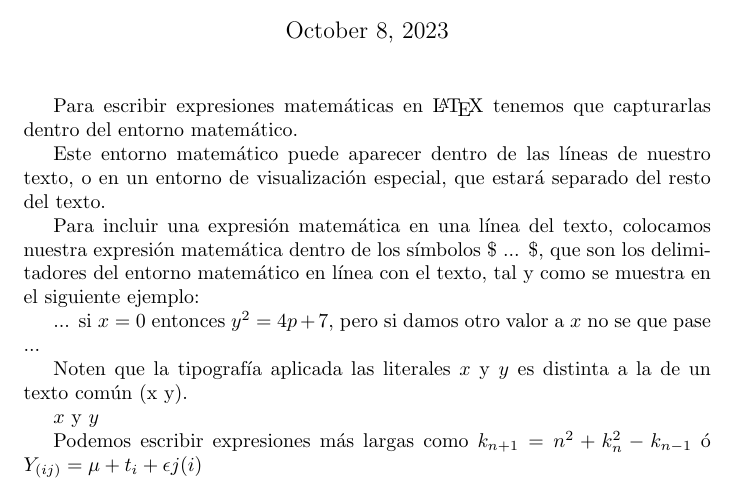
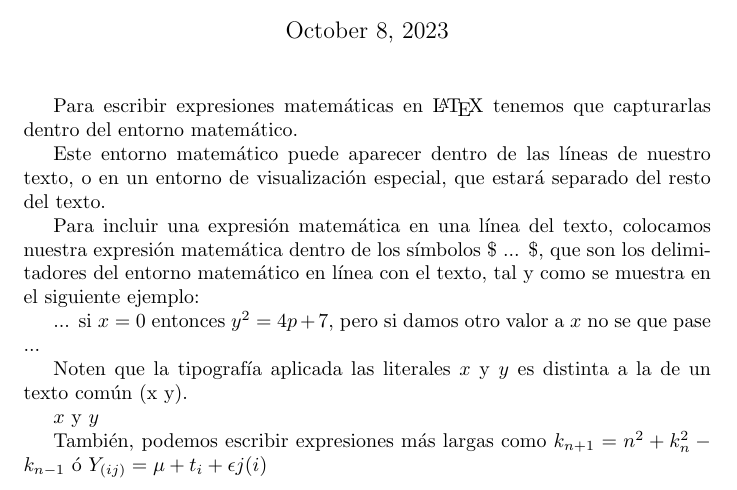
Before and after one commit to errodriguez/IntroLaTeX, a LaTeX document (Unidad4/40 - math/01 - entorno matematico/entorno matematico.tex): part of the page, cut so that both start at the same text. Compiled offline with pdfLaTeX.

Commit message:
Just a test...

```diff
--- a/Unidad4/40 - math/01 - entorno matematico/entorno matematico.tex
+++ b/Unidad4/40 - math/01 - entorno matematico/entorno matematico.tex
@@ -19,5 +19,5 @@ Noten que la tipografía aplicada las literales $x$ y $y$ es distinta a la de un
 
 \(x\) y \(y\)
 
-Podemos escribir expresiones más largas como $k_{n+1}=n^2 + k_n^2 - k_{n-1}$ ó $Y_{(ij)} = \mu + t_i + \epsilon  j (i) $
+También, podemos escribir expresiones más largas como $k_{n+1}=n^2 + k_n^2 - k_{n-1}$ ó $Y_{(ij)} = \mu + t_i + \epsilon  j (i) $
 \end{document}
```
Also changed, not shown: Unidad4/40 - math/01 - entorno matematico/entorno matematico.pdf.
